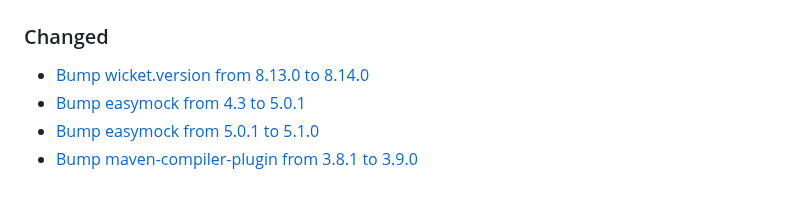
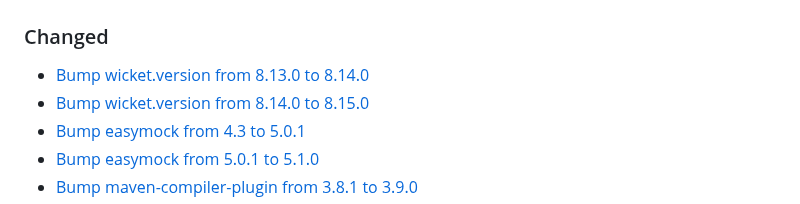
Before and after one commit to premium-minds/wicket-crudifier, a Markdown page: CHANGELOG.md, the part around the change. GitHub-like rendering.

```diff
--- a/CHANGELOG.md
+++ b/CHANGELOG.md
@@ -6,6 +6,7 @@
 ### Changed
 
  - [Bump wicket.version from 8.13.0 to 8.14.0](https://github.com/premium-minds/wicket-crudifier/pull/53)
+ - [Bump wicket.version from 8.14.0 to 8.15.0](https://github.com/premium-minds/wicket-crudifier/pull/76)
  - [Bump easymock from 4.3 to 5.0.1](https://github.com/premium-minds/wicket-crudifier/pull/68)
  - [Bump easymock from 5.0.1 to 5.1.0](https://github.com/premium-minds/wicket-crudifier/pull/69)
  - [Bump maven-compiler-plugin from 3.8.1 to 3.9.0](https://github.com/premium-minds/wicket-crudifier/pull/52)
```
